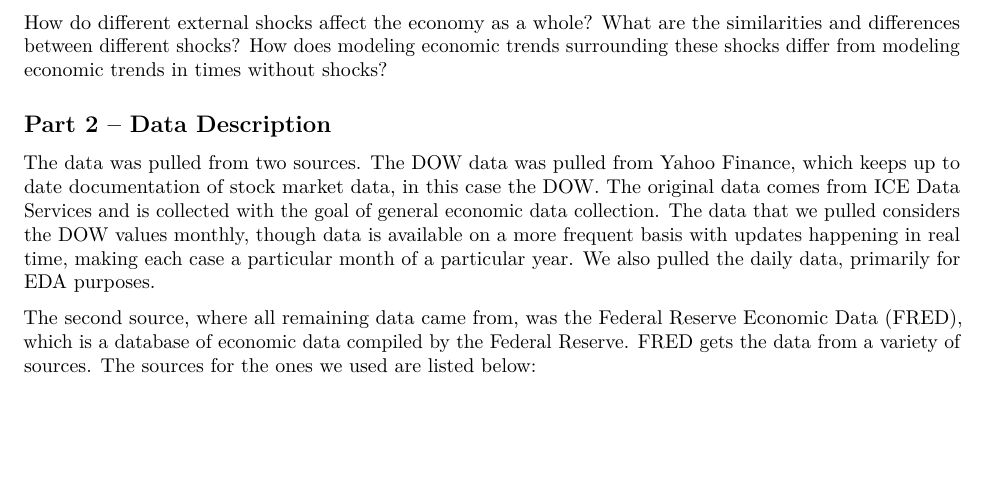
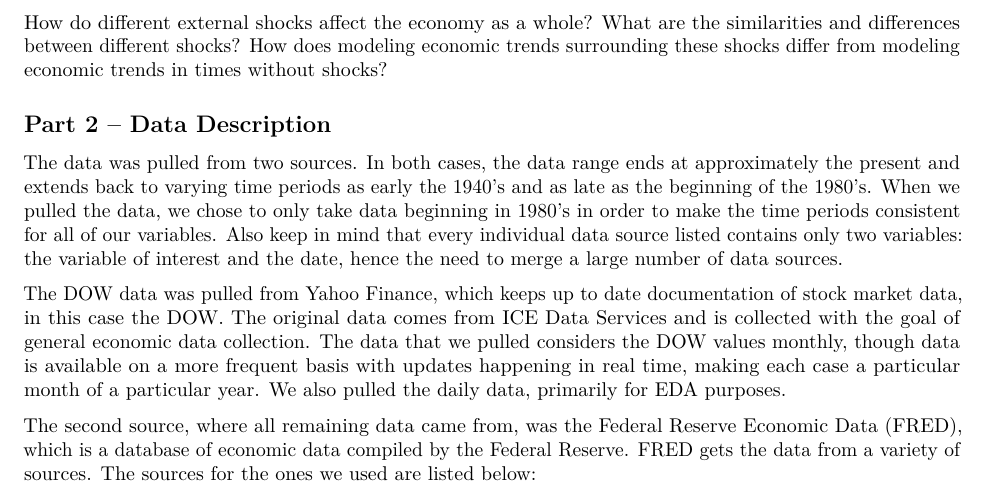
Before and after one commit to ruuuuuby/STAT-470--Covid-Impacts-on-economy, an R Markdown document (Data_Desc_Lit_Rev.Rmd): part of page 1 of 3, cut so that both start at the same text, the shorter picture padded with empty space. Rendered offline with R 4.5, knitr and Pandoc, then LaTeX, with nearby package versions.

Commit message:
Added more of an intro paragraph to data description

```diff
--- a/Data_Desc_Lit_Rev.Rmd
+++ b/Data_Desc_Lit_Rev.Rmd
@@ -17,7 +17,9 @@ How do different external shocks affect the economy as a whole? What are the sim
 
 ## Part 2 -- Data Description
 
-The data was pulled from two sources. The DOW data was pulled from Yahoo Finance, which keeps up to date documentation of stock market data, in this case the DOW. The original data comes from ICE Data Services and is collected with the goal of general economic data collection. The data that we pulled considers the DOW values monthly, though data is available on a more frequent basis with updates happening in real time, making each case a particular month of a particular year. We also pulled the daily data, primarily for EDA purposes.
+The data was pulled from two sources. In both cases, the data range ends at approximately the present and extends back to varying time periods as early the 1940's and as late as the beginning of the 1980's. When we pulled the data, we chose to only take data beginning in 1980's in order to make the time periods consistent for all of our variables. Also keep in mind that every individual data source listed contains only two variables: the variable of interest and the date, hence the need to merge a large number of data sources.
+
+The DOW data was pulled from Yahoo Finance, which keeps up to date documentation of stock market data, in this case the DOW. The original data comes from ICE Data Services and is collected with the goal of general economic data collection. The data that we pulled considers the DOW values monthly, though data is available on a more frequent basis with updates happening in real time, making each case a particular month of a particular year. We also pulled the daily data, primarily for EDA purposes.
 
 The second source, where all remaining data came from, was the Federal Reserve Economic Data (FRED), which is a database of economic data compiled by the Federal Reserve. FRED gets the data from a variety of sources. The sources for the ones we used are listed below:
 
```
